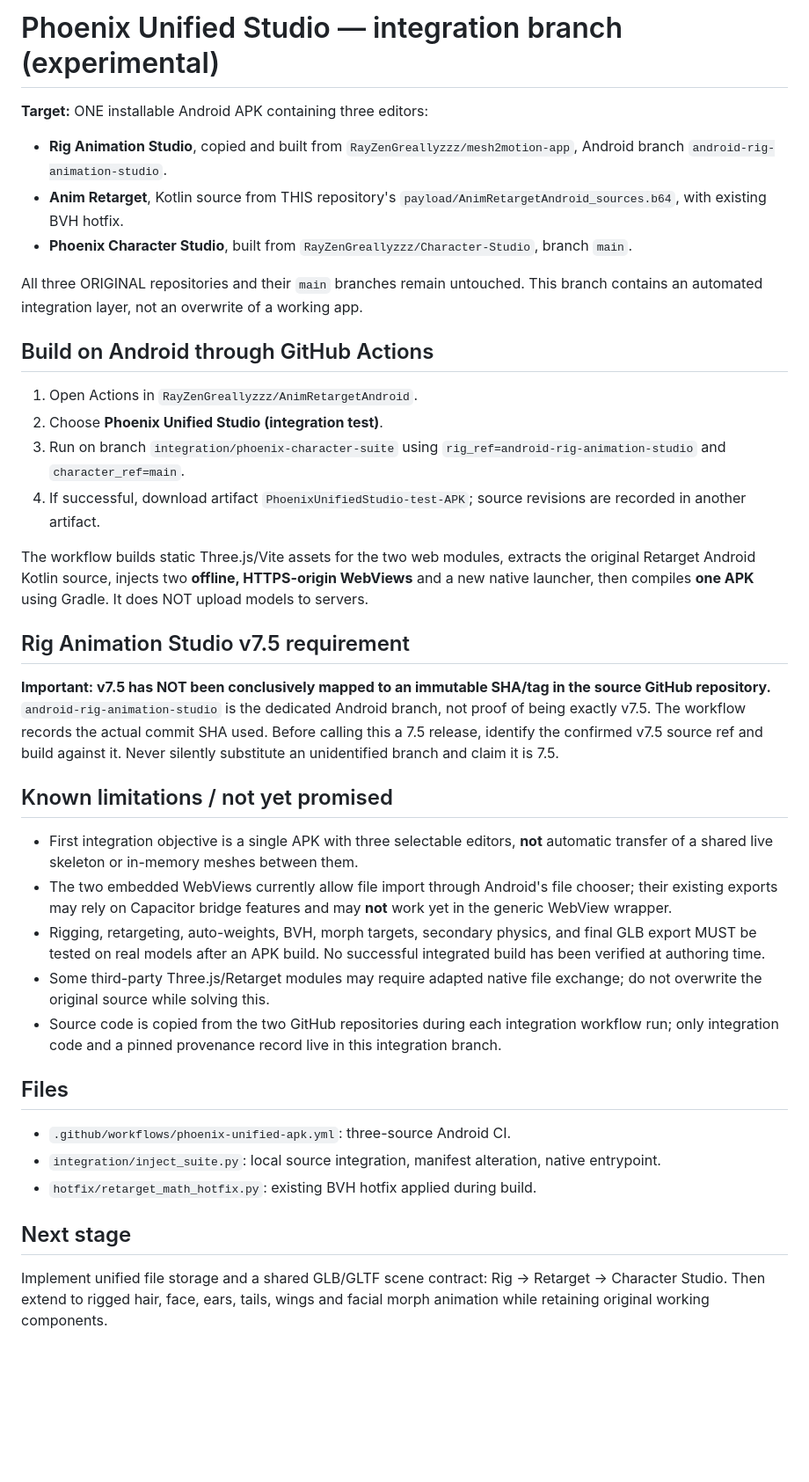
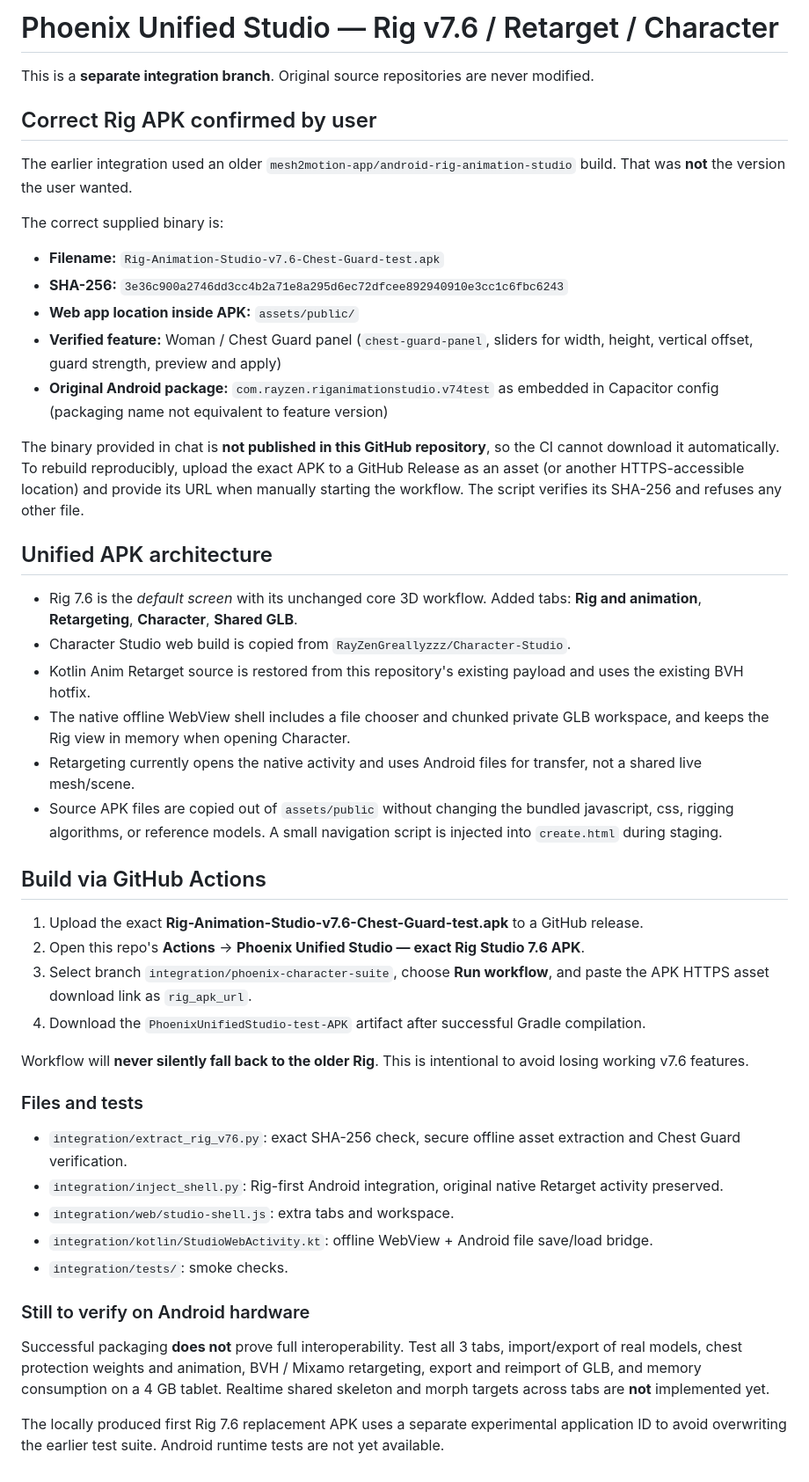
Before and after one commit to RayZenGreallyzzz/AnimRetargetAndroid, a Markdown page: integration/README.md, the part around the change. Shown at 88% size. Rendered like a GitHub page; blank space fills up the shorter version.

Commit message:
docs: pin user's correct Rig v7.6 Chest Guard APK and no-fallback rebuild path

```diff
--- a/integration/README.md
+++ b/integration/README.md
@@ -1,39 +1,47 @@
-# Phoenix Unified Studio — integration branch (experimental)
+# Phoenix Unified Studio — Rig v7.6 / Retarget / Character
 
-**Target:** ONE installable Android APK containing three editors:
-- **Rig Animation Studio**, copied and built from `RayZenGreallyzzz/mesh2motion-app`, Android branch `android-rig-animation-studio`.
-- **Anim Retarget**, Kotlin source from THIS repository's `payload/AnimRetargetAndroid_sources.b64`, with existing BVH hotfix.
-- **Phoenix Character Studio**, built from `RayZenGreallyzzz/Character-Studio`, branch `main`.
+This is a **separate integration branch**. Original source repositories are never modified.
 
-All three ORIGINAL repositories and their `main` branches remain untouched. This branch contains an automated integration layer, not an overwrite of a working app.
+## Correct Rig APK confirmed by user
 
-## Build on Android through GitHub Actions
+The earlier integration used an older `mesh2motion-app/android-rig-animation-studio` build. That was **not** the version the user wanted.
 
-1. Open Actions in `RayZenGreallyzzz/AnimRetargetAndroid`.
-2. Choose **Phoenix Unified Studio (integration test)**.
-3. Run on branch `integration/phoenix-character-suite` using `rig_ref=android-rig-animation-studio` and `character_ref=main`.
-4. If successful, download artifact `PhoenixUnifiedStudio-test-APK`; source revisions are recorded in another artifact.
+The correct supplied binary is:
+- **Filename:** `Rig-Animation-Studio-v7.6-Chest-Guard-test.apk`
+- **SHA-256:** `3e36c900a2746dd3cc4b2a71e8a295d6ec72dfcee892940910e3cc1c6fbc6243`
+- **Web app location inside APK:** `assets/public/`
+- **Verified feature:** Woman / Chest Guard panel (`chest-guard-panel`, sliders for width, height, vertical offset, guard strength, preview and apply)
+- **Original Android package:** `com.rayzen.riganimationstudio.v74test` as embedded in Capacitor config (packaging name not equivalent to feature version)
 
-The workflow builds static Three.js/Vite assets for the two web modules, extracts the original Retarget Android Kotlin source, injects two **offline, HTTPS-origin WebViews** and a new native launcher, then compiles **one APK** using Gradle. It does NOT upload models to servers.
+The binary provided in chat is **not published in this GitHub repository**, so the CI cannot download it automatically. To rebuild reproducibly, upload the exact APK to a GitHub Release as an asset (or another HTTPS-accessible location) and provide its URL when manually starting the workflow. The script verifies its SHA-256 and refuses any other file.
 
-## Rig Animation Studio v7.5 requirement
+## Unified APK architecture
 
-**Important: v7.5 has NOT been conclusively mapped to an immutable SHA/tag in the source GitHub repository.** `android-rig-animation-studio` is the dedicated Android branch, not proof of being exactly v7.5. The workflow records the actual commit SHA used. Before calling this a 7.5 release, identify the confirmed v7.5 source ref and build against it. Never silently substitute an unidentified branch and claim it is 7.5.
+- Rig 7.6 is the *default screen* with its unchanged core 3D workflow. Added tabs: **Rig and animation**, **Retargeting**, **Character**, **Shared GLB**.
+- Character Studio web build is copied from `RayZenGreallyzzz/Character-Studio`.
+- Kotlin Anim Retarget source is restored from this repository's existing payload and uses the existing BVH hotfix.
+- The native offline WebView shell includes a file chooser and chunked private GLB workspace, and keeps the Rig view in memory when opening Character.
+- Retargeting currently opens the native activity and uses Android files for transfer, not a shared live mesh/scene.
+- Source APK files are copied out of `assets/public` without changing the bundled javascript, css, rigging algorithms, or reference models. A small navigation script is injected into `create.html` during staging.
 
-## Known limitations / not yet promised
+## Build via GitHub Actions
 
-- First integration objective is a single APK with three selectable editors, **not** automatic transfer of a shared live skeleton or in-memory meshes between them.
-- The two embedded WebViews currently allow file import through Android's file chooser; their existing exports may rely on Capacitor bridge features and may **not** work yet in the generic WebView wrapper.
-- Rigging, retargeting, auto-weights, BVH, morph targets, secondary physics, and final GLB export MUST be tested on real models after an APK build. No successful integrated build has been verified at authoring time.
-- Some third-party Three.js/Retarget modules may require adapted native file exchange; do not overwrite the original source while solving this.
-- Source code is copied from the two GitHub repositories during each integration workflow run; only integration code and a pinned provenance record live in this integration branch.
+1. Upload the exact **Rig-Animation-Studio-v7.6-Chest-Guard-test.apk** to a GitHub release.
+2. Open this repo's **Actions** → **Phoenix Unified Studio — exact Rig Studio 7.6 APK**.
+3. Select branch `integration/phoenix-character-suite`, choose **Run workflow**, and paste the APK HTTPS asset download link as `rig_apk_url`.
+4. Download the `PhoenixUnifiedStudio-test-APK` artifact after successful Gradle compilation.
 
-## Files
+Workflow will **never silently fall back to the older Rig**. This is intentional to avoid losing working v7.6 features.
 
-- `.github/workflows/phoenix-unified-apk.yml`: three-source Android CI.
-- `integration/inject_suite.py`: local source integration, manifest alteration, native entrypoint.
-- `hotfix/retarget_math_hotfix.py`: existing BVH hotfix applied during build.
+### Files and tests
+- `integration/extract_rig_v76.py`: exact SHA-256 check, secure offline asset extraction and Chest Guard verification.
+- `integration/inject_shell.py`: Rig-first Android integration, original native Retarget activity preserved.
+- `integration/web/studio-shell.js`: extra tabs and workspace.
+- `integration/kotlin/StudioWebActivity.kt`: offline WebView + Android file save/load bridge.
+- `integration/tests/`: smoke checks.
 
-## Next stage
+### Still to verify on Android hardware
 
-Implement unified file storage and a shared GLB/GLTF scene contract: Rig -> Retarget -> Character Studio. Then extend to rigged hair, face, ears, tails, wings and facial morph animation while retaining original working components.
+Successful packaging **does not** prove full interoperability. Test all 3 tabs, import/export of real models, chest protection weights and animation, BVH / Mixamo retargeting, export and reimport of GLB, and memory consumption on a 4 GB tablet. Realtime shared skeleton and morph targets across tabs are **not** implemented yet.
+
+The locally produced first Rig 7.6 replacement APK uses a separate experimental application ID to avoid overwriting the earlier test suite. Android runtime tests are not yet available.
```
